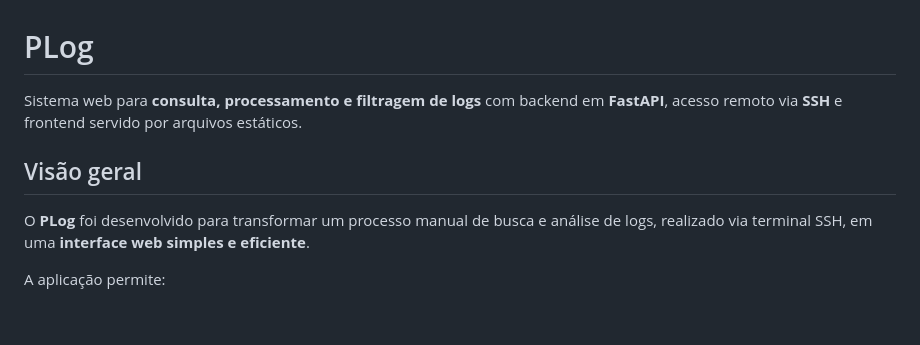
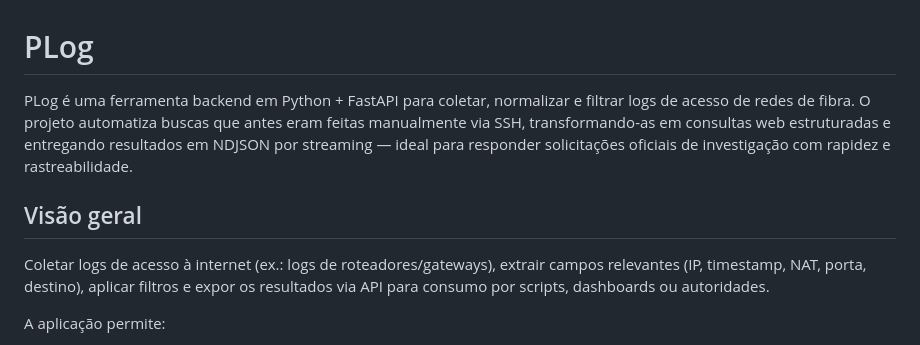
Before and after one commit to itallohmp/log-filter, a Markdown page: README.md, the part around the change. Rendered like a GitHub page; blank space fills up the shorter version.

```diff
--- a/README.md
+++ b/README.md
@@ -1,10 +1,10 @@
 # PLog
 
-Sistema web para **consulta, processamento e filtragem de logs** com backend em **FastAPI**, acesso remoto via **SSH** e frontend servido por arquivos estáticos.
+PLog é uma ferramenta backend em Python + FastAPI para coletar, normalizar e filtrar logs de acesso de redes de fibra. O projeto automatiza buscas que antes eram feitas manualmente via SSH, transformando-as em consultas web estruturadas e entregando resultados em NDJSON por streaming — ideal para responder solicitações oficiais de investigação com rapidez e rastreabilidade.
 
 ## Visão geral
 
-O **PLog** foi desenvolvido para transformar um processo manual de busca e análise de logs, realizado via terminal SSH, em uma **interface web simples e eficiente**.
+Coletar logs de acesso à internet (ex.: logs de roteadores/gateways), extrair campos relevantes (IP, timestamp, NAT, porta, destino), aplicar filtros e expor os resultados via API para consumo por scripts, dashboards ou autoridades.
 
 A aplicação permite:
 
```
